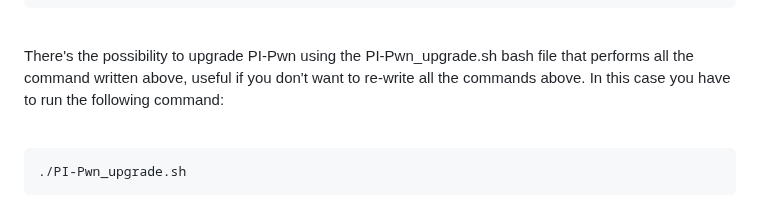
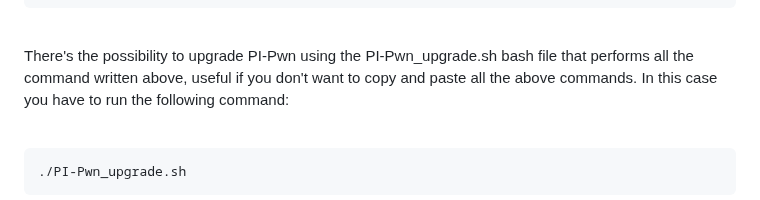
Before and after one commit to stooged/PI-Pwn, a Markdown page: README.md, the part around the change. Rendered like a GitHub page.

```diff
--- a/README.md
+++ b/README.md
@@ -75,7 +75,7 @@ sudo bash install.sh
 
 <br>
 
-There's the possibility to upgrade PI-Pwn using the PI-Pwn_upgrade.sh bash file that performs all the command written above, useful if you don't want to re-write all the commands above.
+There's the possibility to upgrade PI-Pwn using the PI-Pwn_upgrade.sh bash file that performs all the command written above, useful if you don't want to copy and paste all the above commands.
 In this case you have to run the following command:
 
 <br>
```
